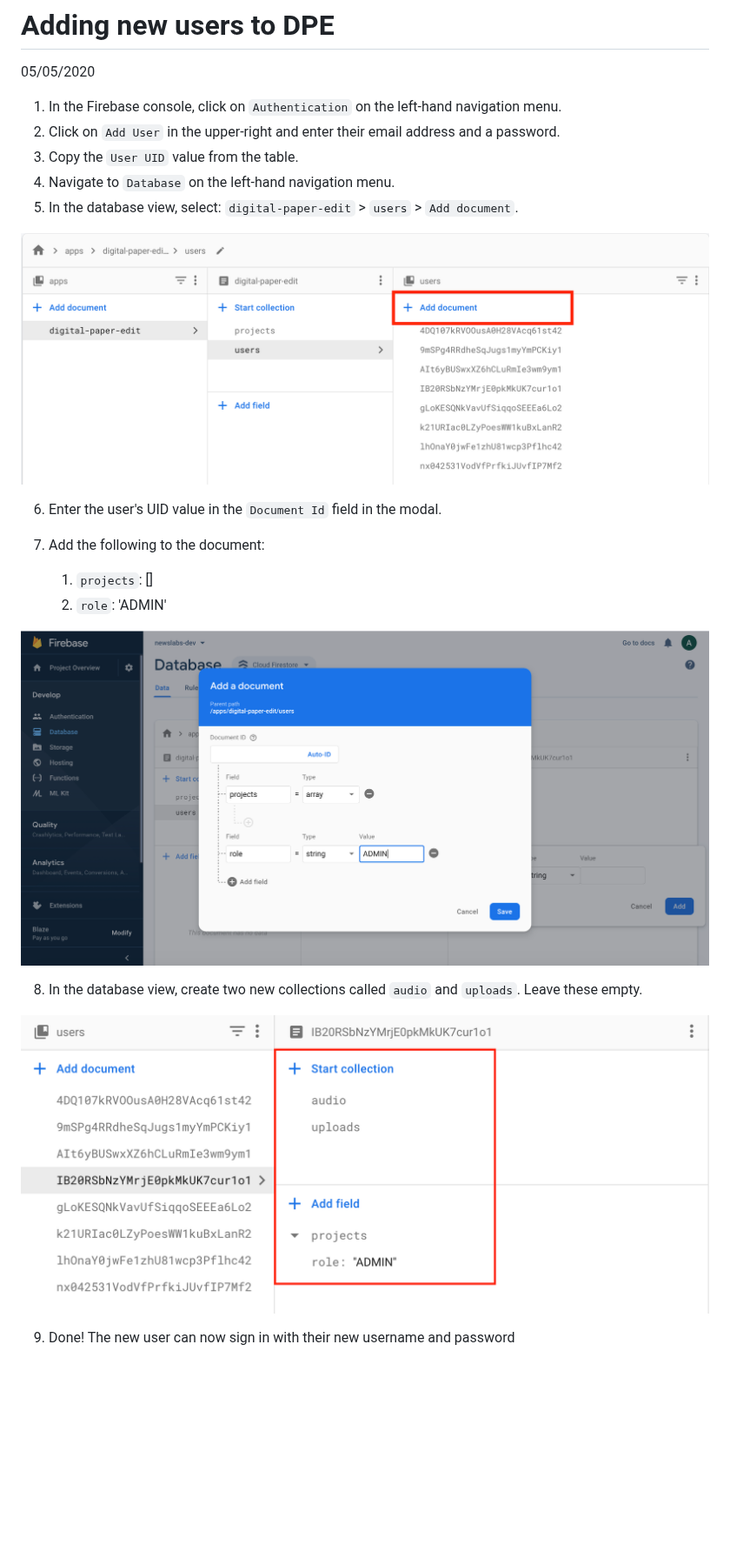
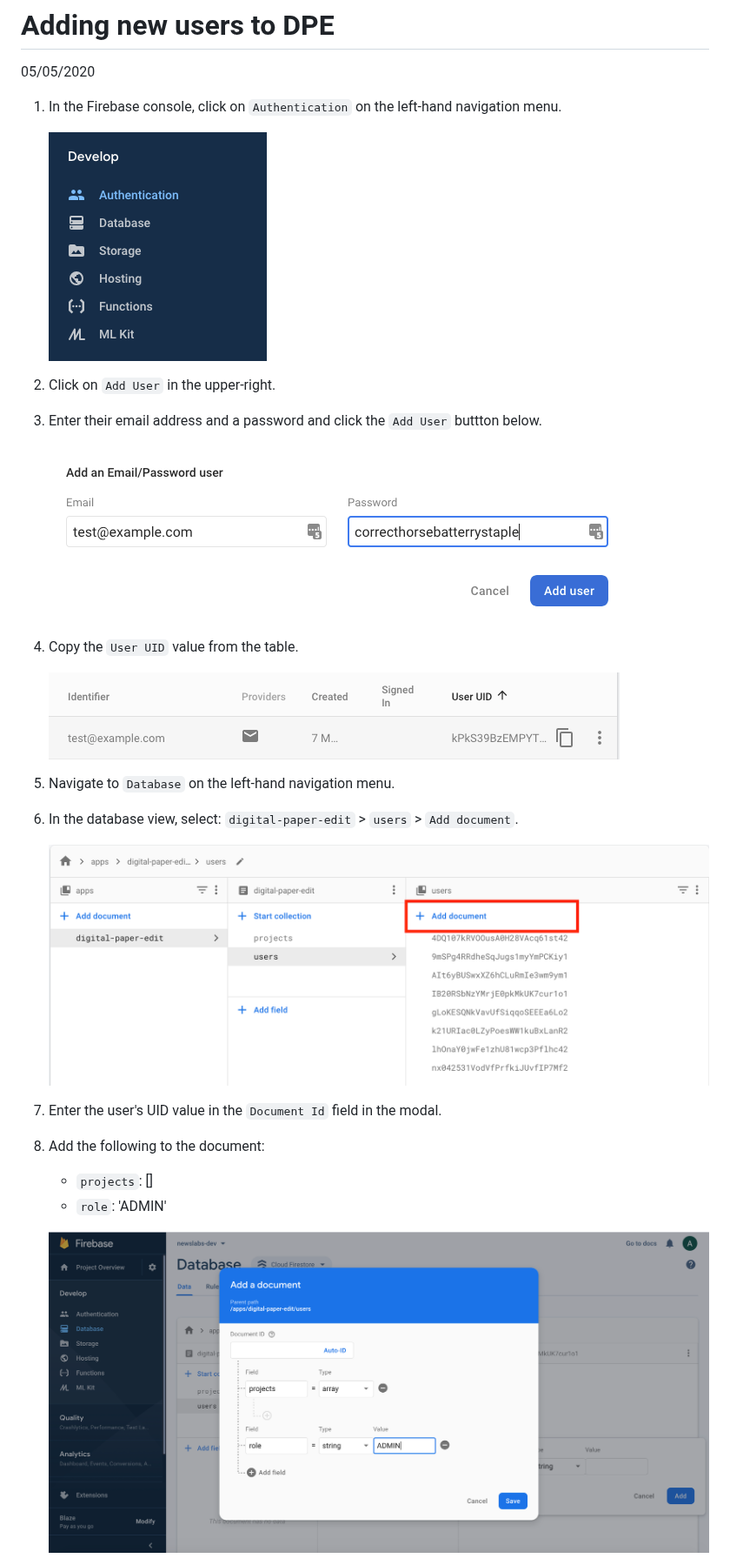
Before and after one commit to bbc/digital-paper-edit-firebase, a Markdown page: docs/guides/create-new-users.md, the part around one of its changes. Shown at 87% size. Rendered like a GitHub page; pictures changed too: docs/img/sidebar.png (added), docs/img/user-email-pass.png (added), docs/img/user-table.png (added); blank space fills up the shorter version.

Commit message:
Add screenshots and update markdown

```diff
--- a/docs/guides/create-new-users.md
+++ b/docs/guides/create-new-users.md
@@ -2,23 +2,31 @@
 05/05/2020
 
 1. In the Firebase console, click on `Authentication` on the left-hand navigation menu.
-2. Click on `Add User` in the upper-right and enter their email address and a password.
-3. Copy the `User UID` value from the table.
-4. Navigate to `Database` on the left-hand navigation menu.
-5. In the database view, select: `digital-paper-edit` > `users` > `Add document`.
 
-![Add document button selected in database view](../img/add-user-document.png)
+    ![](../img/sidebar.png)
 
-6. Enter the user's UID value in the `Document Id` field in the modal.
-7. Add the following to the document:
+1. Click on `Add User` in the upper-right.
 
-    1. `projects`: []
-    2. `role`: 'ADMIN'
+1. Enter their email address and a password and click the `Add User` buttton below.
 
-![Add fields and ID to new user document](../img/add-user-modal.png)
+    ![Add fields and ID to new user document](../img/user-email-pass.png)
 
-8. In the database view, create two new collections called `audio` and `uploads`. Leave these empty.
+1. Copy the `User UID` value from the table.
 
-![User fields](../img/add-user-fields.png)
+    ![Add fields and ID to new user document](../img/user-table.png)
 
-9. Done! The new user can now sign in with their new username and password
+1. Navigate to `Database` on the left-hand navigation menu.
+
+1. In the database view, select: `digital-paper-edit` > `users` > `Add document`.
+
+    ![Add document button selected in database view](../img/add-user-document.png)
+
+1. Enter the user's UID value in the `Document Id` field in the modal.
+
+1. Add the following to the document:
+
+    - `projects`: []
+    - `role`: 'ADMIN'
+
+    ![Add fields and ID to new user document](../img/add-user-modal.png)
+
```
Also changed, not shown: other parts of docs/guides/create-new-users.md (+5 -0 lines).
